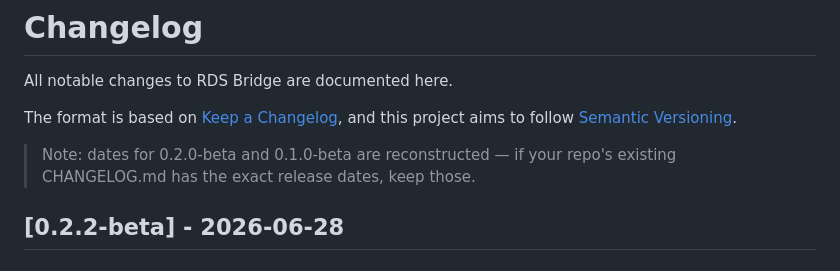
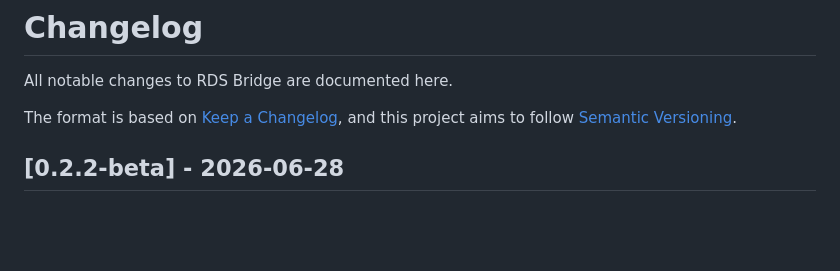
Before and after one commit to m0euk/RDS-Bridge, a Markdown page: CHANGELOG.md, the part around the change. Drawn GitHub-style; blank space fills up the shorter version.

```diff
--- a/CHANGELOG.md
+++ b/CHANGELOG.md
@@ -4,9 +4,6 @@ All notable changes to RDS Bridge are documented here.
 
 The format is based on [Keep a Changelog](https://keepachangelog.com/en/1.1.0/),
 and this project aims to follow [Semantic Versioning](https://semver.org/spec/v2.0.0.html).
-
-> Note: dates for 0.2.0-beta and 0.1.0-beta are reconstructed — if your repo's
-> existing CHANGELOG.md has the exact release dates, keep those.
 
 
 ## [0.2.2-beta] - 2026-06-28
```
